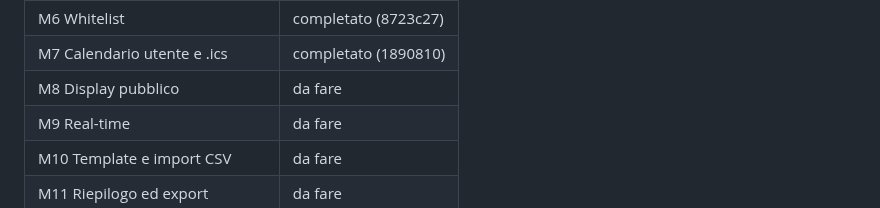
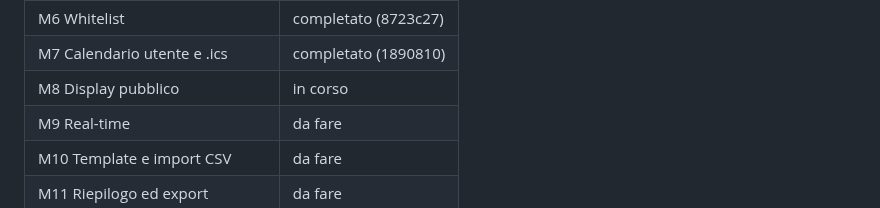
Before and after one commit to SamirAbdeslam/gestionale-baywatchers-42Firenze, a Markdown page: docs/v2/PLAN.md, the part around the change. GitHub-like rendering.

Commit message:
docs(display): record M8 implementation and validation

```diff
--- a/docs/v2/PLAN.md
+++ b/docs/v2/PLAN.md
@@ -994,7 +994,7 @@ Valori ammessi: `da fare`, `in corso`, `completato (<commit>)`, `bloccato (vedi
 | M5 Iscrizioni e presenze | completato (bddc6e2) |
 | M6 Whitelist | completato (8723c27) |
 | M7 Calendario utente e .ics | completato (1890810) |
-| M8 Display pubblico | da fare |
+| M8 Display pubblico | in corso |
 | M9 Real-time | da fare |
 | M10 Template e import CSV | da fare |
 | M11 Riepilogo ed export | da fare |
```
Also changed, not shown: docs/v2/SESSIONS.md (+38 -0 lines).
